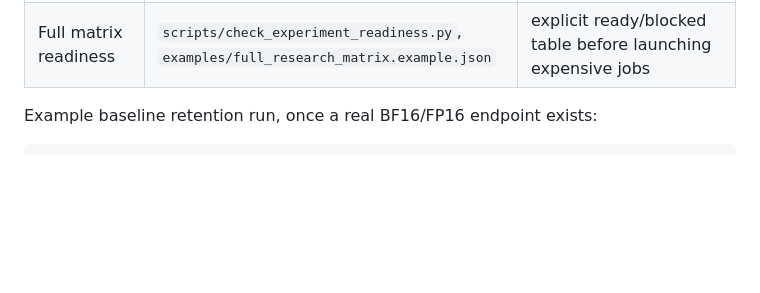
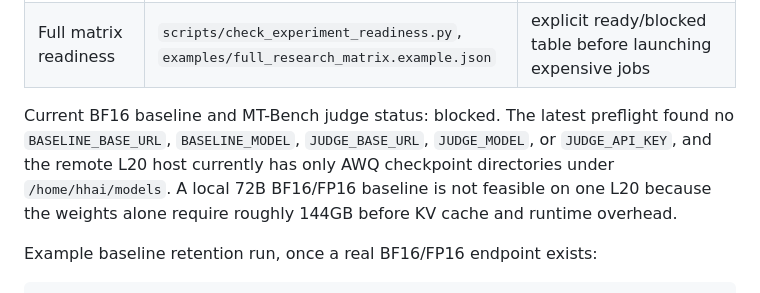
Before and after one commit to Kevin-Li-2025/llm-quant-bench, a Markdown page: README.md, the part around the change. GitHub-like rendering; blank space fills up the shorter version.

Commit message:
Document BF16 baseline and MT-Bench judge blockers

```diff
--- a/README.md
+++ b/README.md
@@ -153,6 +153,13 @@ The repo now includes executable scaffolding for the missing research pieces:
 | AWQ vs GPTQ vs FP8 | `scripts/run_ablation_matrix.py` with `examples/quant_ablation.example.json` | per-quant load/quality summaries and `ablation_report.md` |
 | Multi-run confidence intervals | `scripts/run_repeated_load.py`, `scripts/summarize_repeats_ci.py` | repeated run summaries with mean/stddev/95% CI |
 | Full matrix readiness | `scripts/check_experiment_readiness.py`, `examples/full_research_matrix.example.json` | explicit ready/blocked table before launching expensive jobs |
+
+Current BF16 baseline and MT-Bench judge status: blocked. The latest preflight
+found no `BASELINE_BASE_URL`, `BASELINE_MODEL`, `JUDGE_BASE_URL`, `JUDGE_MODEL`,
+or `JUDGE_API_KEY`, and the remote L20 host currently has only AWQ checkpoint
+directories under `/home/hhai/models`. A local 72B BF16/FP16 baseline is not
+feasible on one L20 because the weights alone require roughly 144GB before KV
+cache and runtime overhead.
 
 Example baseline retention run, once a real BF16/FP16 endpoint exists:
 
```
Also changed, not shown: docs/research-experiment-plan.md (+1 -0 lines), docs/strict-experiment-suite.md (+24 -0 lines).
